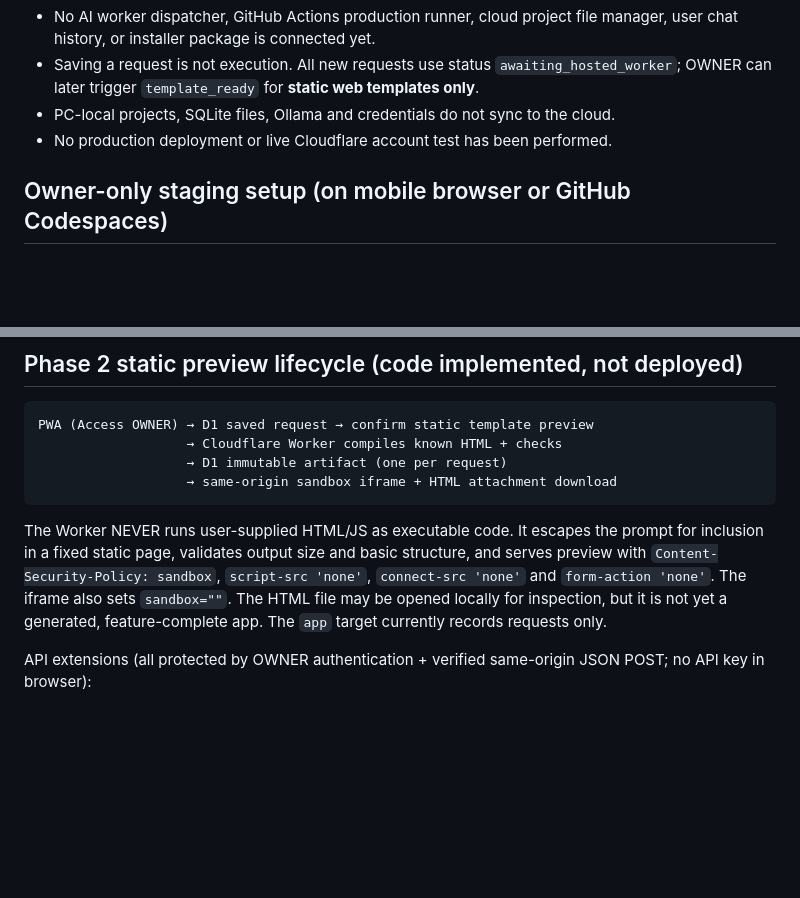
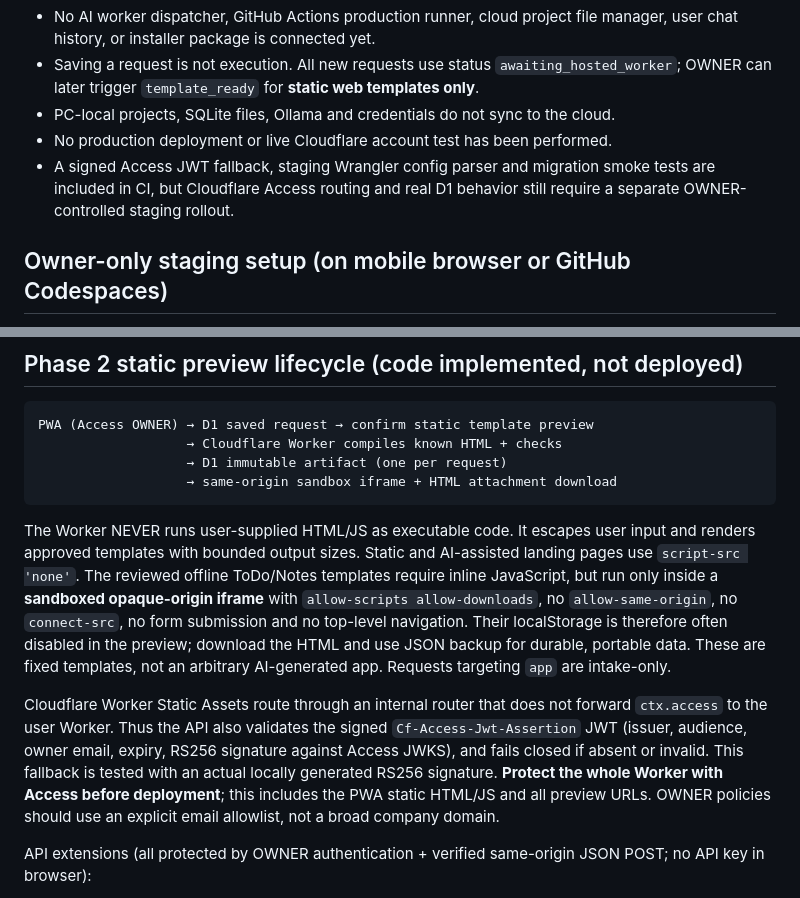
Before and after one commit to Keikei-p/ai-app-platform, a Markdown page: cloud-mobile/README.md, 2 parts joined by grey strips. GitHub-like rendering; blank space fills up the shorter version.

Commit message:
docs(cloud): clarify Cloudflare Static Assets Access-JWT fallback and accurate preview sandbox policy

````diff
--- a/cloud-mobile/README.md
+++ b/cloud-mobile/README.md
@@ -20,6 +20,9 @@ The desktop Ivy/Tkinter and its existing local API remain unchanged.
 - Saving a request is not execution. All new requests use status `awaiting_hosted_worker`; OWNER can later trigger `template_ready` for **static web templates only**.
 - PC-local projects, SQLite files, Ollama and credentials do not sync to the cloud.
 - No production deployment or live Cloudflare account test has been performed.
+- A signed Access JWT fallback, staging Wrangler config parser and migration
+  smoke tests are included in CI, but Cloudflare Access routing and real D1
+  behavior still require a separate OWNER-controlled staging rollout.
 
 ## Owner-only staging setup (on mobile browser or GitHub Codespaces)
 1. Create a **new staging** Cloudflare D1 database: `ivy-mobile-intake-staging`.
@@ -47,13 +50,25 @@ PWA (Access OWNER) → D1 saved request → confirm static template preview
                    → same-origin sandbox iframe + HTML attachment download
 ```
 
-The Worker NEVER runs user-supplied HTML/JS as executable code. It escapes the
-prompt for inclusion in a fixed static page, validates output size and basic
-structure, and serves preview with `Content-Security-Policy: sandbox`,
-`script-src 'none'`, `connect-src 'none'` and `form-action 'none'`.
-The iframe also sets `sandbox=""`. The HTML file may be opened locally
-for inspection, but it is not yet a generated, feature-complete app.
-The `app` target currently records requests only.
+The Worker NEVER runs user-supplied HTML/JS as executable code. It
+escapes user input and renders approved templates with bounded output sizes.
+Static and AI-assisted landing pages use `script-src 'none'`.
+The reviewed offline ToDo/Notes templates require inline JavaScript, but
+run only inside a **sandboxed opaque-origin iframe** with
+`allow-scripts allow-downloads`, no `allow-same-origin`, no `connect-src`,
+no form submission and no top-level navigation. Their localStorage is
+therefore often disabled in the preview; download the HTML and use JSON
+backup for durable, portable data. These are fixed templates, not an
+arbitrary AI-generated app. Requests targeting `app` are intake-only.
+
+Cloudflare Worker Static Assets route through an internal router that does
+not forward `ctx.access` to the user Worker. Thus the API also validates the
+signed `Cf-Access-Jwt-Assertion` JWT (issuer, audience, owner email, expiry,
+RS256 signature against Access JWKS), and fails closed if absent or invalid.
+This fallback is tested with an actual locally generated RS256 signature.
+**Protect the whole Worker with Access before deployment**; this includes
+the PWA static HTML/JS and all preview URLs. OWNER policies should use an
+explicit email allowlist, not a broad company domain.
 
 API extensions (all protected by OWNER authentication + verified same-origin
 JSON POST; no API key in browser):
````
